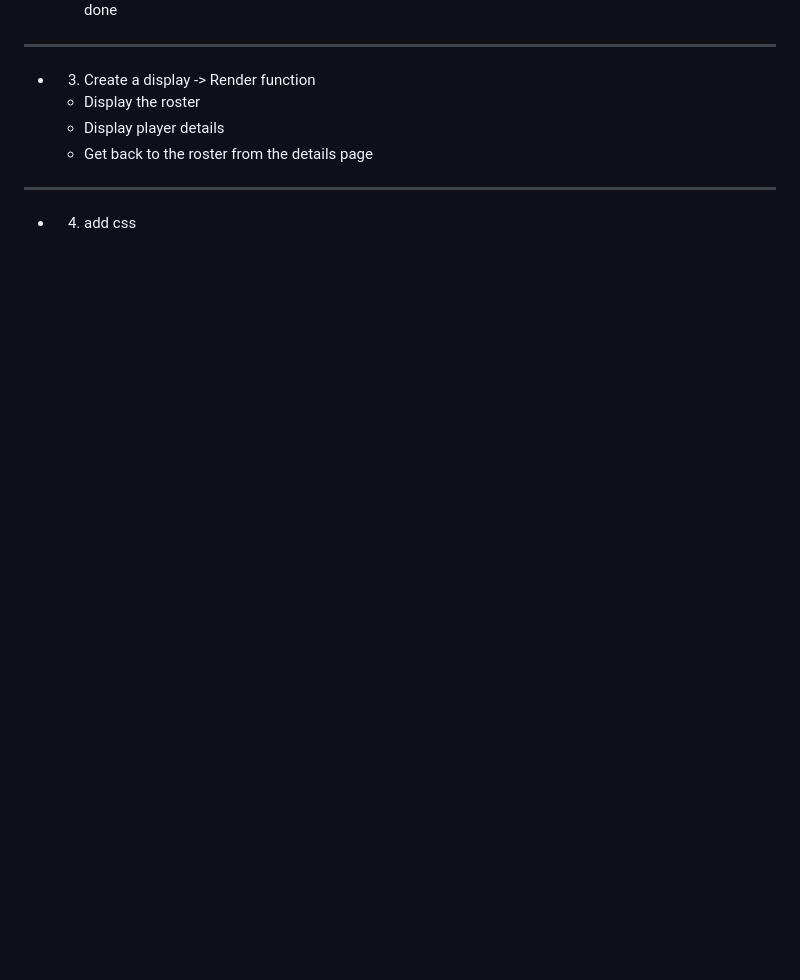
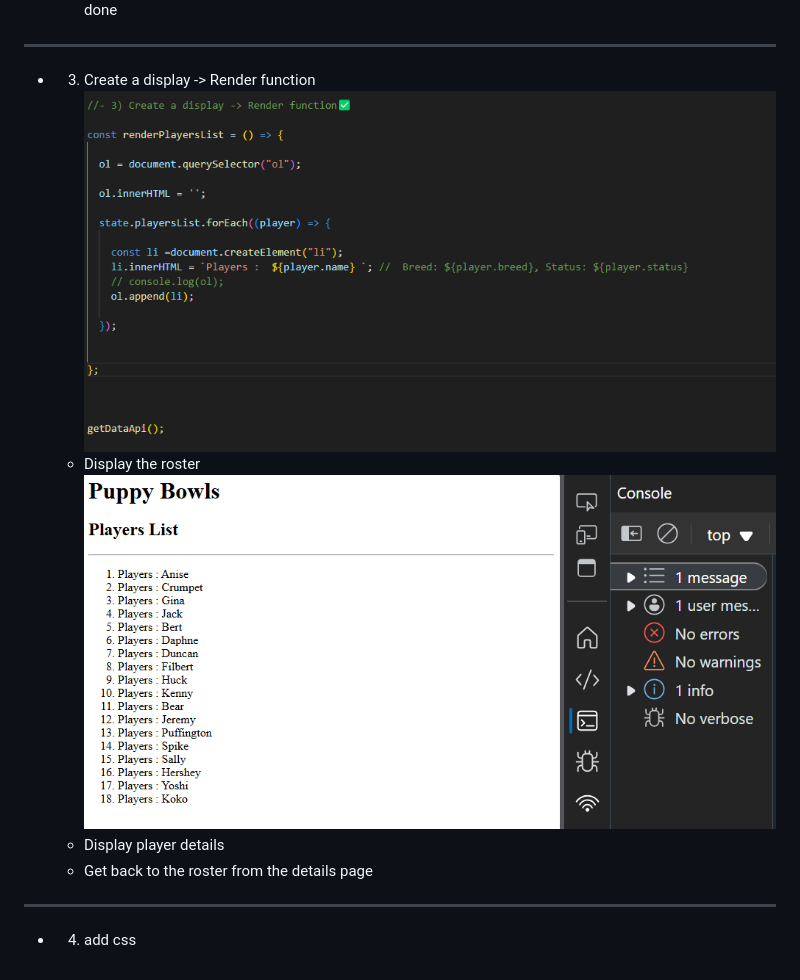
Before and after one commit to mastering23/puppy-bowl, a Markdown page: README.md, the part around the change. GitHub-like rendering; pictures changed too: image-2.png (added), image-3.png (added); blank space fills up the shorter version.

```diff
--- a/README.md
+++ b/README.md
@@ -11,7 +11,9 @@
 
 ---------------------------------------------------------------
 - 3) Create a display -> Render function
+![alt text](image-2.png)
     -  Display the roster
+![alt text](image-3.png)
     - Display player details
     - Get back to the roster from the details page
 
```
Also changed, not shown: 2 other files.
